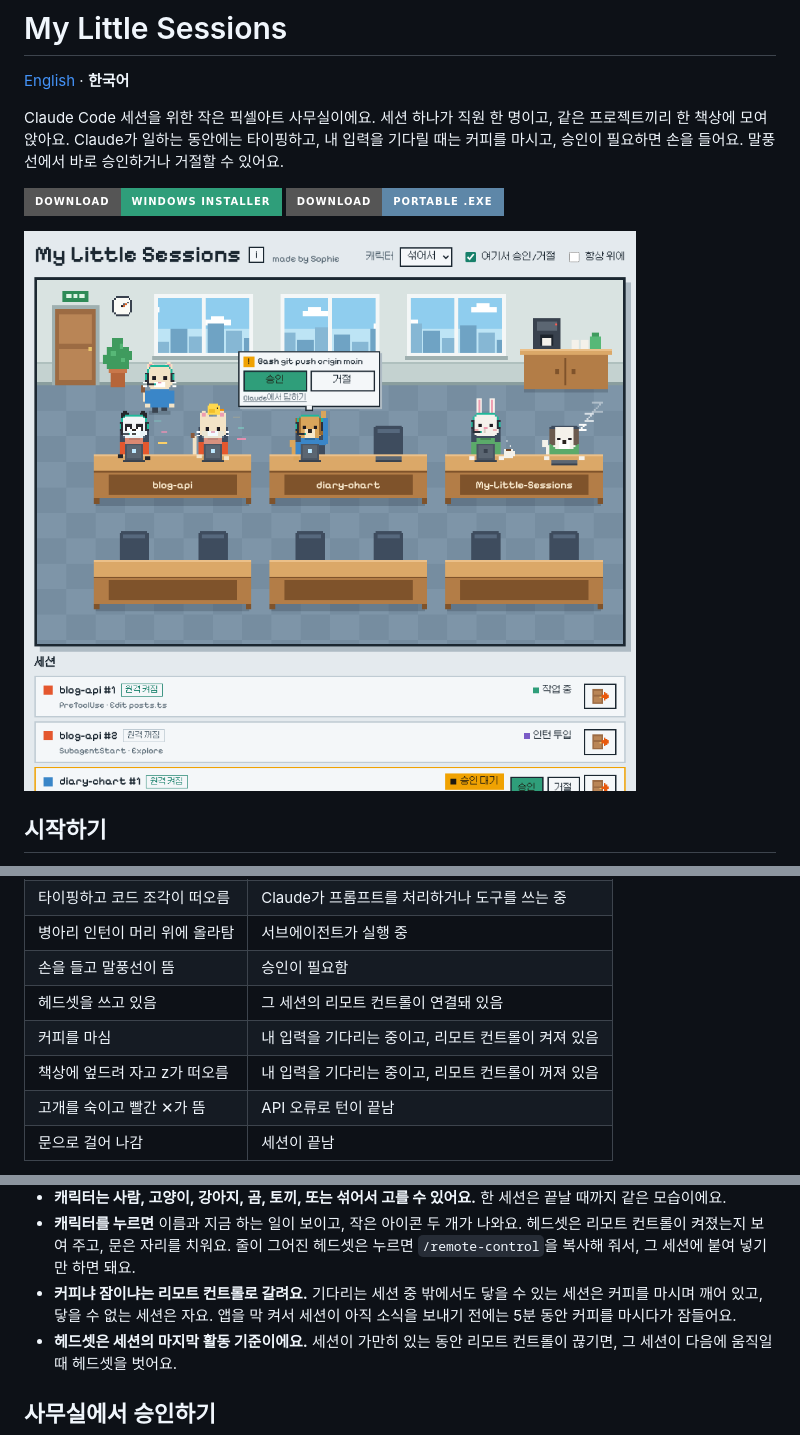
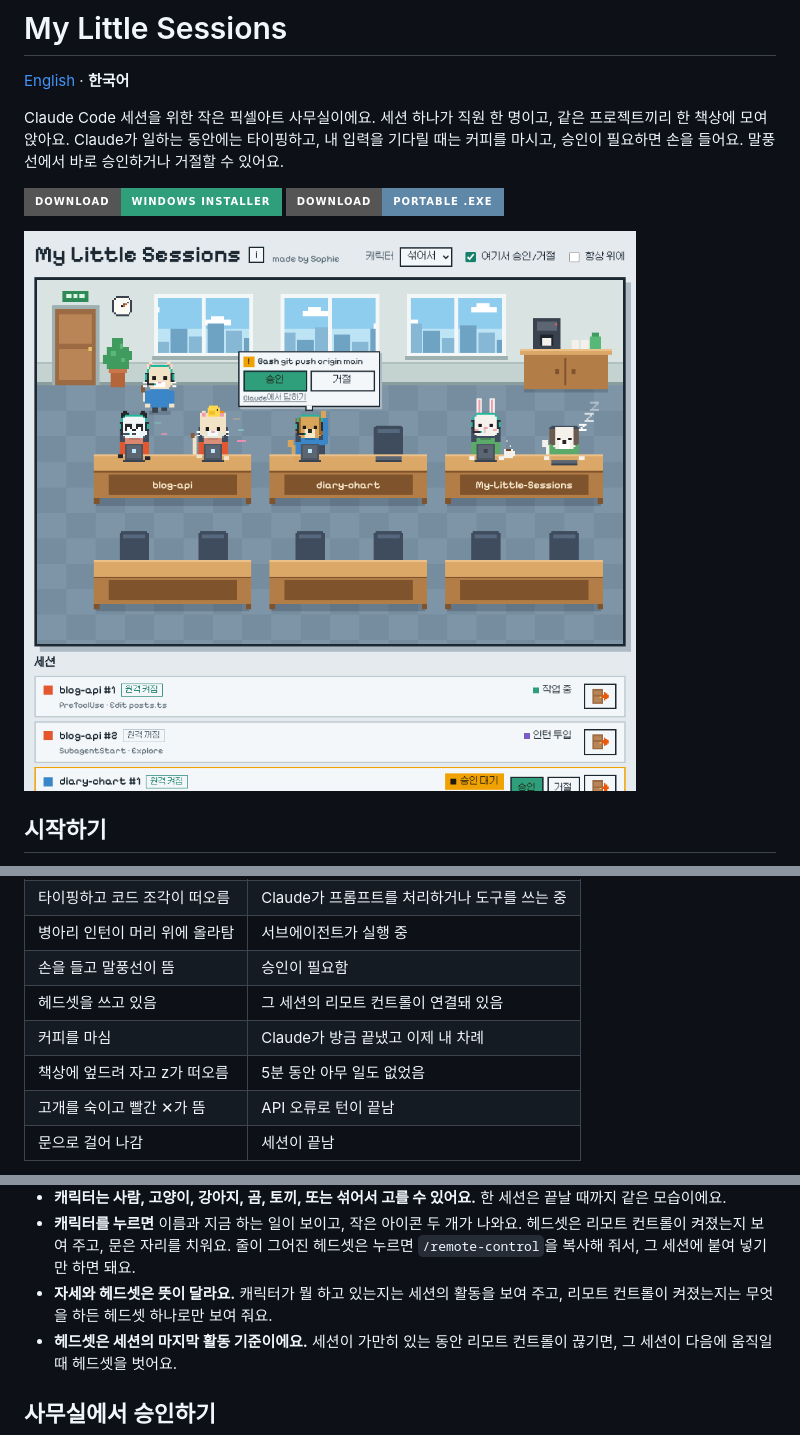
Before and after one commit to LetsBeLikeSophie/My-Little-Sessions, a Markdown page: README.ko.md, 3 parts joined by grey strips. Drawn GitHub-style; pictures changed too: docs/screenshot-ko.png; badges without logos.

```diff
--- a/README.ko.md
+++ b/README.ko.md
@@ -26,8 +26,8 @@ Claude Code 세션을 위한 작은 픽셀아트 사무실이에요. 세션 하
 | 병아리 인턴이 머리 위에 올라탐 | 서브에이전트가 실행 중 |
 | 손을 들고 말풍선이 뜸 | 승인이 필요함 |
 | 헤드셋을 쓰고 있음 | 그 세션의 리모트 컨트롤이 연결돼 있음 |
-| 커피를 마심 | 내 입력을 기다리는 중이고, 리모트 컨트롤이 켜져 있음 |
-| 책상에 엎드려 자고 z가 떠오름 | 내 입력을 기다리는 중이고, 리모트 컨트롤이 꺼져 있음 |
+| 커피를 마심 | Claude가 방금 끝냈고 이제 내 차례 |
+| 책상에 엎드려 자고 z가 떠오름 | 5분 동안 아무 일도 없었음 |
 | 고개를 숙이고 빨간 ✕가 뜸 | API 오류로 턴이 끝남 |
 | 문으로 걸어 나감 | 세션이 끝남 |
 
@@ -41,7 +41,7 @@ Claude Code 세션을 위한 작은 픽셀아트 사무실이에요. 세션 하
 - **벽시계와 창밖 하늘은 실제 시간을 따라가요.** 낮, 노을, 밤이 내 시간에 맞춰 바뀌어요.
 - **캐릭터는 사람, 고양이, 강아지, 곰, 토끼, 또는 섞어서 고를 수 있어요.** 한 세션은 끝날 때까지 같은 모습이에요.
 - **캐릭터를 누르면** 이름과 지금 하는 일이 보이고, 작은 아이콘 두 개가 나와요. 헤드셋은 리모트 컨트롤이 켜졌는지 보여 주고, 문은 자리를 치워요. 줄이 그어진 헤드셋은 누르면 `/remote-control`을 복사해 줘서, 그 세션에 붙여 넣기만 하면 돼요.
-- **커피냐 잠이냐는 리모트 컨트롤로 갈려요.** 기다리는 세션 중 밖에서도 닿을 수 있는 세션은 커피를 마시며 깨어 있고, 닿을 수 없는 세션은 자요. 앱을 막 켜서 세션이 아직 소식을 보내기 전에는 5분 동안 커피를 마시다가 잠들어요.
+- **자세와 헤드셋은 뜻이 달라요.** 캐릭터가 뭘 하고 있는지는 세션의 활동을 보여 주고, 리모트 컨트롤이 켜졌는지는 무엇을 하든 헤드셋 하나로만 보여 줘요.
 - **헤드셋은 세션의 마지막 활동 기준이에요.** 세션이 가만히 있는 동안 리모트 컨트롤이 끊기면, 그 세션이 다음에 움직일 때 헤드셋을 벗어요.
 
 ## 사무실에서 승인하기
```
Also changed, not shown: README.md (+3 -3 lines), docs/screenshot-en.png, 5 other files.
